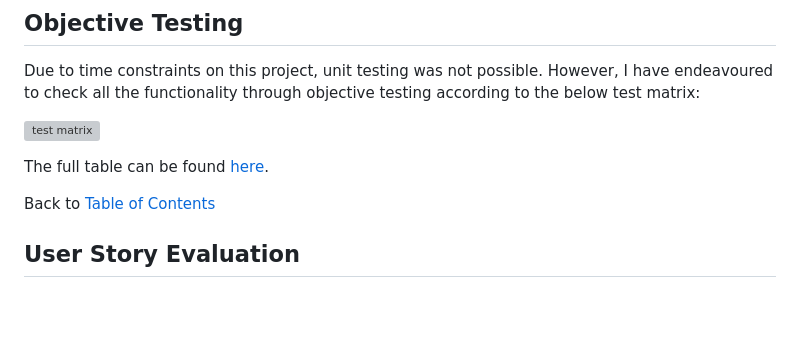
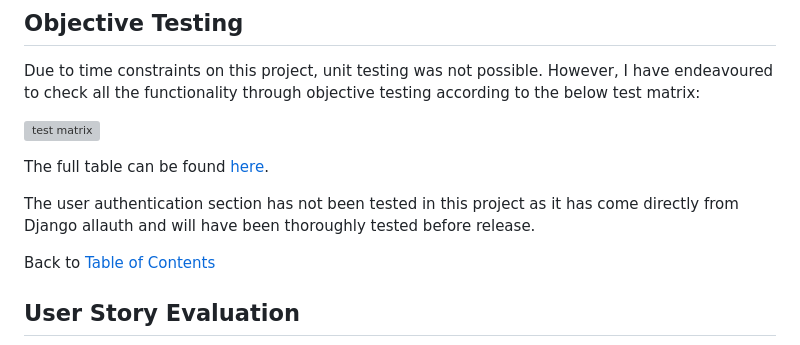
Before and after one commit to tealhorizon87/ms4_right-fit-tailoring, a Markdown page: TESTING.md, the part around the change. GitHub-like rendering; blank space fills up the shorter version; grey boxes are pictures that could not be loaded.

```diff
--- a/TESTING.md
+++ b/TESTING.md
@@ -50,6 +50,8 @@ Due to time constraints on this project, unit testing was not possible. However,
 
 The full table can be found [here](docs/docs/test-matrix.pdf).
 
+The user authentication section has not been tested in this project as it has come directly from Django allauth and will have been thoroughly tested before release.
+
 Back to [Table of Contents](#table-of-contents)
 
 ## User Story Evaluation
```
Also changed, not shown: README.md (+4 -2 lines), docs/images/home-page-small.png (added), docs/wireframes/12_product_detail.png (added), 2 other files.
